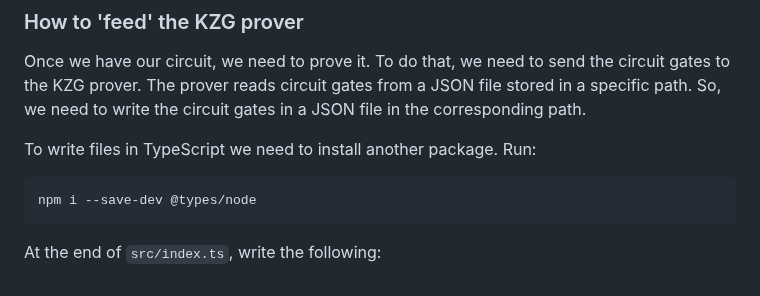
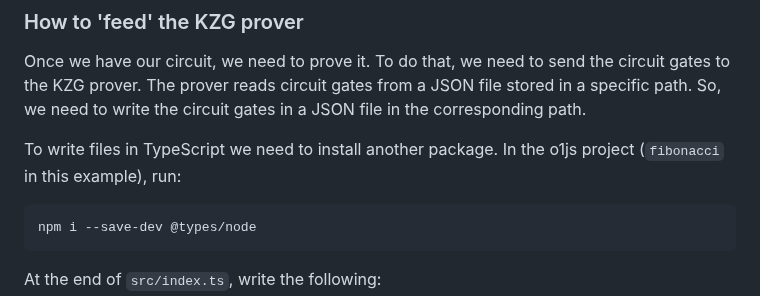
Before and after one commit to lambdaclass/mina_bridge, a Markdown page: README.md, the part around the change. GitHub-like rendering.

Commit message:
Improve types/node explanation

````diff
--- a/README.md
+++ b/README.md
@@ -147,7 +147,7 @@ To do that, we need to send the circuit gates to the KZG prover.
 The prover reads circuit gates from a JSON file stored in a specific path.
 So, we need to write the circuit gates in a JSON file in the corresponding path.
 
-To write files in TypeScript we need to install another package. Run:
+To write files in TypeScript we need to install another package. In the o1js project (`fibonacci` in this example), run:
 
 ```sh
 npm i --save-dev @types/node
````
